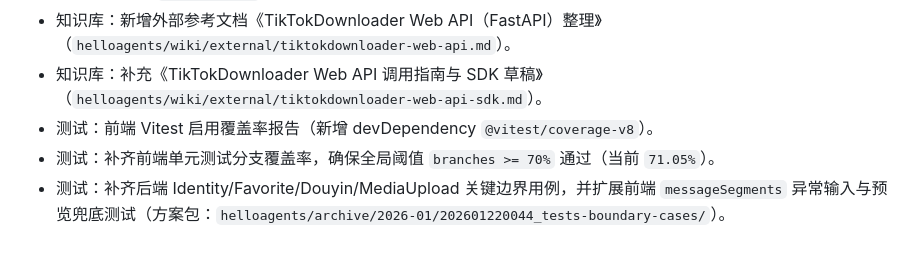
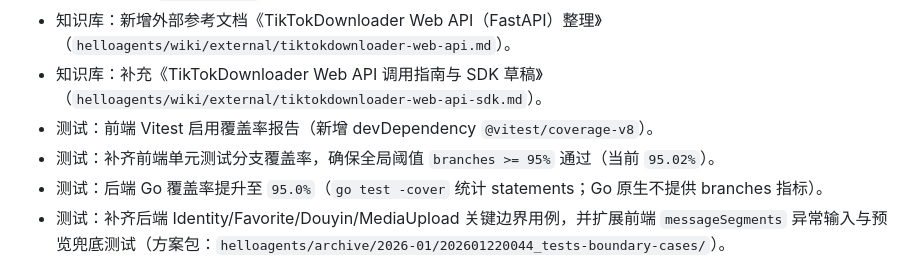
Before and after one commit to zcw199604/liao, a Markdown page: helloagents/CHANGELOG.md, the part around the change. Drawn GitHub-style.

Commit message:
docs(helloagents): 更新覆盖率与测试补齐记录

```diff
--- a/helloagents/CHANGELOG.md
+++ b/helloagents/CHANGELOG.md
@@ -12,7 +12,8 @@
 - 知识库：新增外部参考文档《TikTokDownloader Web API（FastAPI）整理》（`helloagents/wiki/external/tiktokdownloader-web-api.md`）。
 - 知识库：补充《TikTokDownloader Web API 调用指南与 SDK 草稿》（`helloagents/wiki/external/tiktokdownloader-web-api-sdk.md`）。
 - 测试：前端 Vitest 启用覆盖率报告（新增 devDependency `@vitest/coverage-v8`）。
-- 测试：补齐前端单元测试分支覆盖率，确保全局阈值 `branches >= 70%` 通过（当前 `71.05%`）。
+- 测试：补齐前端单元测试分支覆盖率，确保全局阈值 `branches >= 95%` 通过（当前 `95.02%`）。
+- 测试：后端 Go 覆盖率提升至 `95.0%`（`go test -cover` 统计 statements；Go 原生不提供 branches 指标）。
 - 测试：补齐后端 Identity/Favorite/Douyin/MediaUpload 关键边界用例，并扩展前端 `messageSegments` 异常输入与预览兜底测试（方案包：`helloagents/archive/2026-01/202601220044_tests-boundary-cases/`）。
 - 测试：新增前端“抖音下载”弹窗剪贴板粘贴/打开时自动读取的单元测试。
 - 测试：补充抖音收藏“分类标签”的后端接口与前端弹窗流程用例（更新/删除/打标签、筛选、标签管理、批量打标签）。
```
